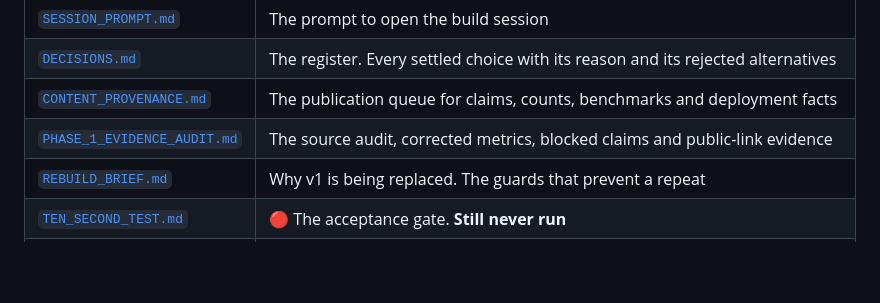
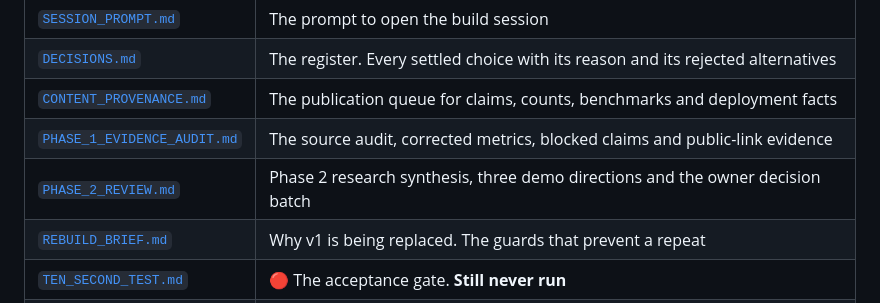
Before and after one commit to parthtiwari-dev/parth-tiwari, a Markdown page: docs/README.md, the part around the change. Rendered like a GitHub page; blank space fills up the shorter version.

Commit message:
docs: open phase 2 visual review

```diff
--- a/docs/README.md
+++ b/docs/README.md
@@ -14,6 +14,7 @@ Where to look, and what is still true.
 | [`DECISIONS.md`](DECISIONS.md) | The register. Every settled choice with its reason and its rejected alternatives |
 | [`CONTENT_PROVENANCE.md`](CONTENT_PROVENANCE.md) | The publication queue for claims, counts, benchmarks and deployment facts |
 | [`PHASE_1_EVIDENCE_AUDIT.md`](PHASE_1_EVIDENCE_AUDIT.md) | The source audit, corrected metrics, blocked claims and public-link evidence |
+| [`PHASE_2_REVIEW.md`](PHASE_2_REVIEW.md) | Phase 2 research synthesis, three demo directions and the owner decision batch |
 | [`REBUILD_BRIEF.md`](REBUILD_BRIEF.md) | Why v1 is being replaced. The guards that prevent a repeat |
 | [`TEN_SECOND_TEST.md`](TEN_SECOND_TEST.md) | 🔴 The acceptance gate. **Still never run** |
 | [`TEN_SECOND_ARTIFACT.md`](TEN_SECOND_ARTIFACT.md) | The exact plain-text artifact for the Phase 1 human test |
```
Also changed, not shown: docs/PHASE_2_REVIEW.md (added, +137 -0 lines).
